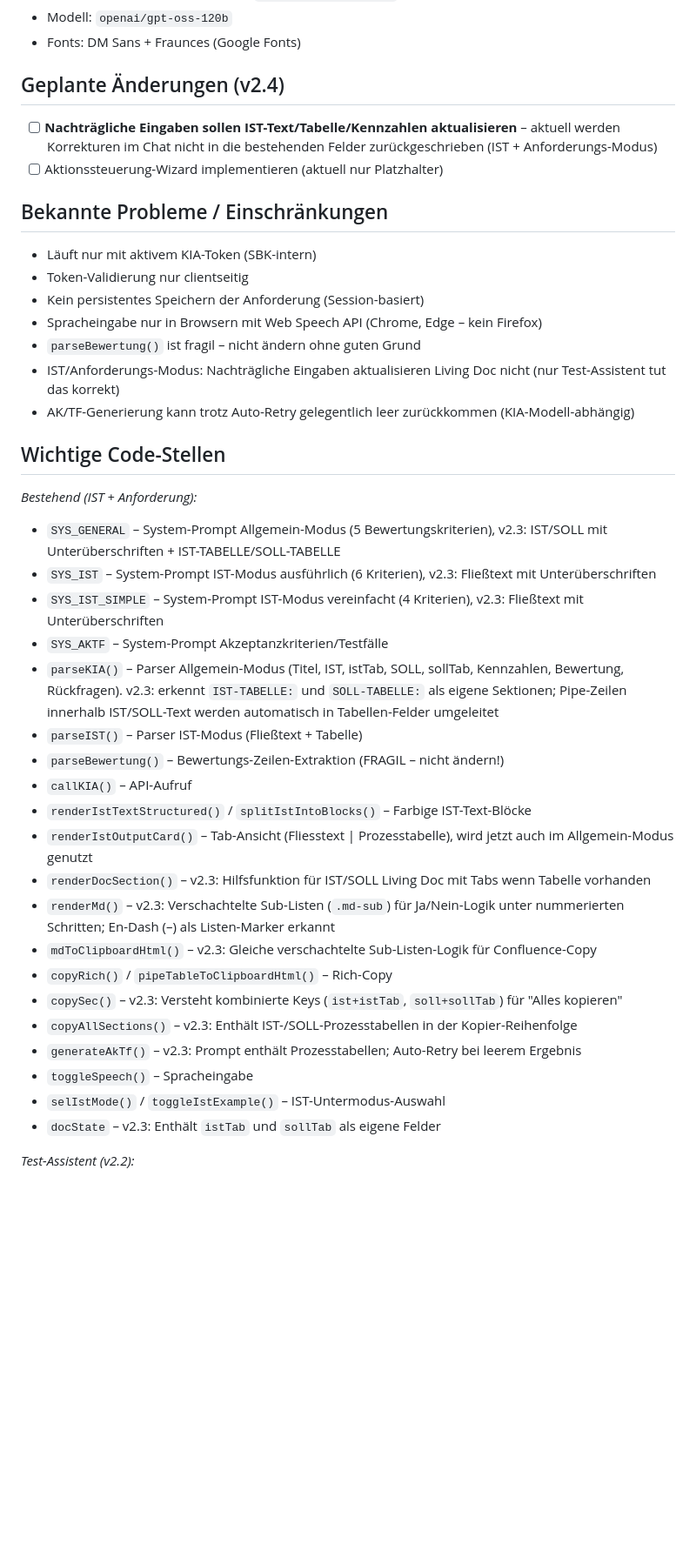
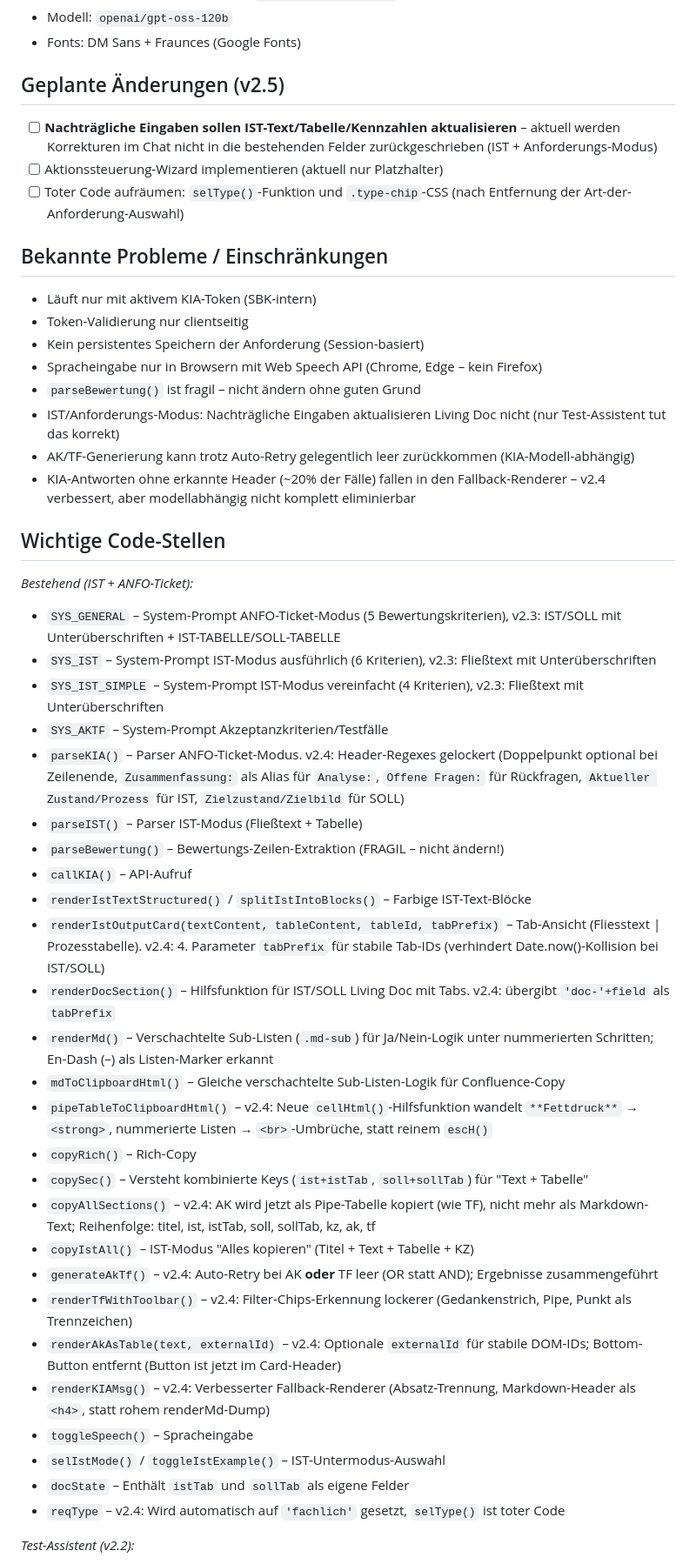
Before and after one commit to schneevoigtvictor-ai/victor-tools, a Markdown page: anforderungs-assistent/Notes.md, the part around one of its changes. Shown at 87% size. Rendered like a GitHub page; blank space fills up the shorter version.

```diff
--- a/anforderungs-assistent/Notes.md
+++ b/anforderungs-assistent/Notes.md
@@ -92,9 +100,10 @@ Version 2.3 – **Einheitliche Prozessdarstellung** (Fließtext mit Unterübersc
 - Modell: `openai/gpt-oss-120b`
 - Fonts: DM Sans + Fraunces (Google Fonts)
 
-## Geplante Änderungen (v2.4)
+## Geplante Änderungen (v2.5)
 - [ ] **Nachträgliche Eingaben sollen IST-Text/Tabelle/Kennzahlen aktualisieren** – aktuell werden Korrekturen im Chat nicht in die bestehenden Felder zurückgeschrieben (IST + Anforderungs-Modus)
 - [ ] Aktionssteuerung-Wizard implementieren (aktuell nur Platzhalter)
+- [ ] Toter Code aufräumen: `selType()`-Funktion und `.type-chip`-CSS (nach Entfernung der Art-der-Anforderung-Auswahl)
 
 ## Bekannte Probleme / Einschränkungen
 - Läuft nur mit aktivem KIA-Token (SBK-intern)
@@ -104,30 +113,37 @@ Version 2.3 – **Einheitliche Prozessdarstellung** (Fließtext mit Unterübersc
 - `parseBewertung()` ist fragil – nicht ändern ohne guten Grund
 - IST/Anforderungs-Modus: Nachträgliche Eingaben aktualisieren Living Doc nicht (nur Test-Assistent tut das korrekt)
 - AK/TF-Generierung kann trotz Auto-Retry gelegentlich leer zurückkommen (KIA-Modell-abhängig)
+- KIA-Antworten ohne erkannte Header (~20% der Fälle) fallen in den Fallback-Renderer – v2.4 verbessert, aber modellabhängig nicht komplett eliminierbar
 
 ## Wichtige Code-Stellen
 
-*Bestehend (IST + Anforderung):*
-- `SYS_GENERAL` – System-Prompt Allgemein-Modus (5 Bewertungskriterien), v2.3: IST/SOLL mit Unterüberschriften + IST-TABELLE/SOLL-TABELLE
+*Bestehend (IST + ANFO-Ticket):*
+- `SYS_GENERAL` – System-Prompt ANFO-Ticket-Modus (5 Bewertungskriterien), v2.3: IST/SOLL mit Unterüberschriften + IST-TABELLE/SOLL-TABELLE
 - `SYS_IST` – System-Prompt IST-Modus ausführlich (6 Kriterien), v2.3: Fließtext mit Unterüberschriften
 - `SYS_IST_SIMPLE` – System-Prompt IST-Modus vereinfacht (4 Kriterien), v2.3: Fließtext mit Unterüberschriften
 - `SYS_AKTF` – System-Prompt Akzeptanzkriterien/Testfälle
-- `parseKIA()` – Parser Allgemein-Modus (Titel, IST, istTab, SOLL, sollTab, Kennzahlen, Bewertung, Rückfragen). v2.3: erkennt `IST-TABELLE:` und `SOLL-TABELLE:` als eigene Sektionen; Pipe-Zeilen innerhalb IST/SOLL-Text werden automatisch in Tabellen-Felder umgeleitet
+- `parseKIA()` – Parser ANFO-Ticket-Modus. v2.4: Header-Regexes gelockert (Doppelpunkt optional bei Zeilenende, `Zusammenfassung:` als Alias für `Analyse:`, `Offene Fragen:` für Rückfragen, `Aktueller Zustand/Prozess` für IST, `Zielzustand/Zielbild` für SOLL)
 - `parseIST()` – Parser IST-Modus (Fließtext + Tabelle)
 - `parseBewertung()` – Bewertungs-Zeilen-Extraktion (FRAGIL – nicht ändern!)
 - `callKIA()` – API-Aufruf
 - `renderIstTextStructured()` / `splitIstIntoBlocks()` – Farbige IST-Text-Blöcke
-- `renderIstOutputCard()` – Tab-Ansicht (Fliesstext | Prozesstabelle), wird jetzt auch im Allgemein-Modus genutzt
-- `renderDocSection()` – v2.3: Hilfsfunktion für IST/SOLL Living Doc mit Tabs wenn Tabelle vorhanden
-- `renderMd()` – v2.3: Verschachtelte Sub-Listen (`.md-sub`) für Ja/Nein-Logik unter nummerierten Schritten; En-Dash (–) als Listen-Marker erkannt
-- `mdToClipboardHtml()` – v2.3: Gleiche verschachtelte Sub-Listen-Logik für Confluence-Copy
-- `copyRich()` / `pipeTableToClipboardHtml()` – Rich-Copy
-- `copySec()` – v2.3: Versteht kombinierte Keys (`ist+istTab`, `soll+sollTab`) für "Alles kopieren"
-- `copyAllSections()` – v2.3: Enthält IST-/SOLL-Prozesstabellen in der Kopier-Reihenfolge
-- `generateAkTf()` – v2.3: Prompt enthält Prozesstabellen; Auto-Retry bei leerem Ergebnis
+- `renderIstOutputCard(textContent, tableContent, tableId, tabPrefix)` – Tab-Ansicht (Fliesstext | Prozesstabelle). v2.4: 4. Parameter `tabPrefix` für stabile Tab-IDs (verhindert Date.now()-Kollision bei IST/SOLL)
+- `renderDocSection()` – Hilfsfunktion für IST/SOLL Living Doc mit Tabs. v2.4: übergibt `'doc-'+field` als `tabPrefix`
+- `renderMd()` – Verschachtelte Sub-Listen (`.md-sub`) für Ja/Nein-Logik unter nummerierten Schritten; En-Dash (–) als Listen-Marker erkannt
+- `mdToClipboardHtml()` – Gleiche verschachtelte Sub-Listen-Logik für Confluence-Copy
+- `pipeTableToClipboardHtml()` – v2.4: Neue `cellHtml()`-Hilfsfunktion wandelt `**Fettdruck**` → `<strong>`, nummerierte Listen → `<br>`-Umbrüche, statt reinem `escH()`
+- `copyRich()` – Rich-Copy
+- `copySec()` – Versteht kombinierte Keys (`ist+istTab`, `soll+sollTab`) für "Text + Tabelle"
+- `copyAllSections()` – v2.4: AK wird jetzt als Pipe-Tabelle kopiert (wie TF), nicht mehr als Markdown-Text; Reihenfolge: titel, ist, istTab, soll, sollTab, kz, ak, tf
+- `copyIstAll()` – IST-Modus "Alles kopieren" (Titel + Text + Tabelle + KZ)
+- `generateAkTf()` – v2.4: Auto-Retry bei AK **oder** TF leer (OR statt AND); Ergebnisse zusammengeführt
+- `renderTfWithToolbar()` – v2.4: Filter-Chips-Erkennung lockerer (Gedankenstrich, Pipe, Punkt als Trennzeichen)
+- `renderAkAsTable(text, externalId)` – v2.4: Optionale `externalId` für stabile DOM-IDs; Bottom-Button entfernt (Button ist jetzt im Card-Header)
+- `renderKIAMsg()` – v2.4: Verbesserter Fallback-Renderer (Absatz-Trennung, Markdown-Header als `<h4>`, statt rohem renderMd-Dump)
 - `toggleSpeech()` – Spracheingabe
 - `selIstMode()` / `toggleIstExample()` – IST-Untermodus-Auswahl
-- `docState` – v2.3: Enthält `istTab` und `sollTab` als eigene Felder
+- `docState` – Enthält `istTab` und `sollTab` als eigene Felder
+- `reqType` – v2.4: Wird automatisch auf `'fachlich'` gesetzt, `selType()` ist toter Code
 
 *Test-Assistent (v2.2):*
 - `SYS_TEST_CREATE` – Prompt Testfälle erstellen (4 Kategorien, keine Fake-Daten, 2-Phasen)
```
Also changed, not shown: other parts of anforderungs-assistent/Notes.md (+42 -37 lines).
